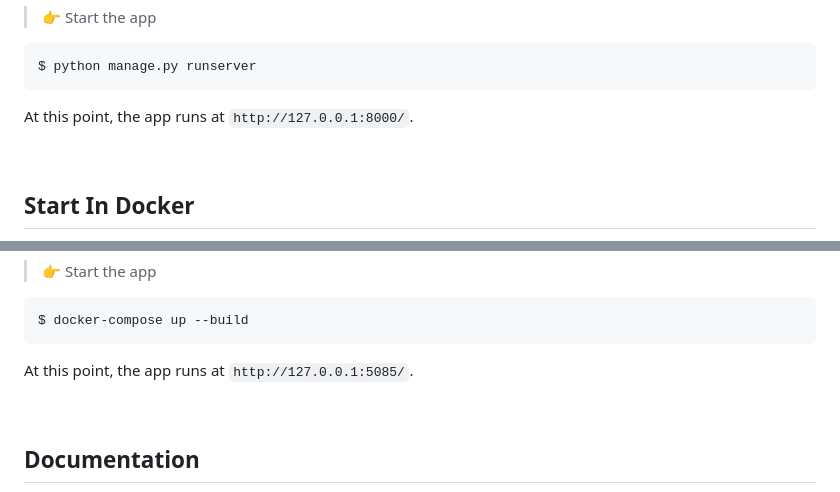
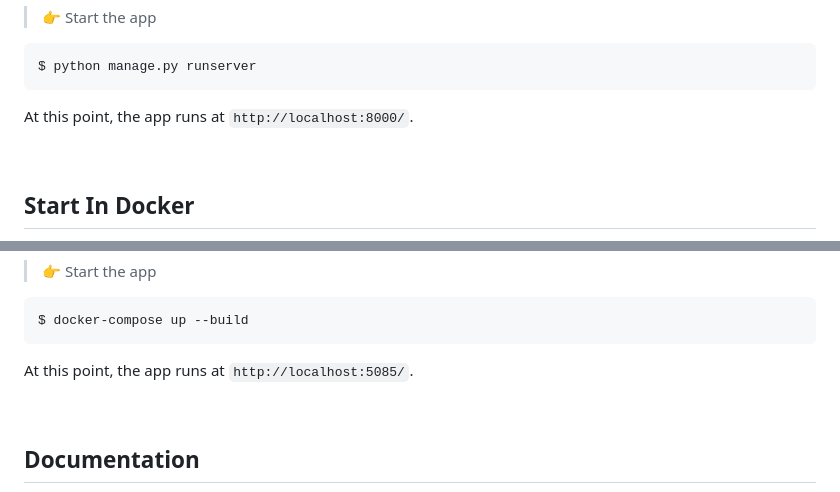
Before and after one commit to creativetimofficial/ct-argon-dashboard-pro-django, a Markdown page: README.md, 2 parts joined by grey strips. GitHub-like rendering.

````diff
--- a/README.md
+++ b/README.md
@@ -111,7 +111,7 @@ $ python manage.py createsuperuser
 $ python manage.py runserver
 ```
 
-At this point, the app runs at `http://127.0.0.1:8000/`.
+At this point, the app runs at `http://localhost:8000/`.
 
 <br />
 
@@ -129,7 +129,7 @@ ENV GITHUB_TOKEN <YOUR_TOKEN_HERE>
 $ docker-compose up --build
 ```
 
-At this point, the app runs at `http://127.0.0.1:5085/`.
+At this point, the app runs at `http://localhost:5085/`.
 
 <br />
 
````
